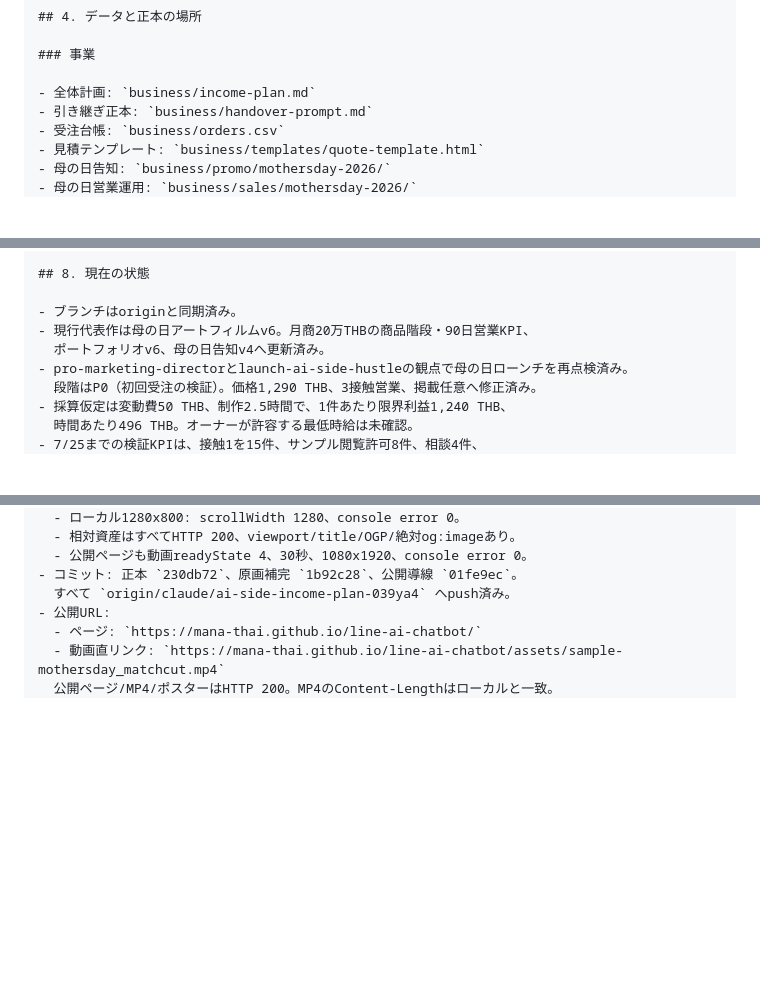
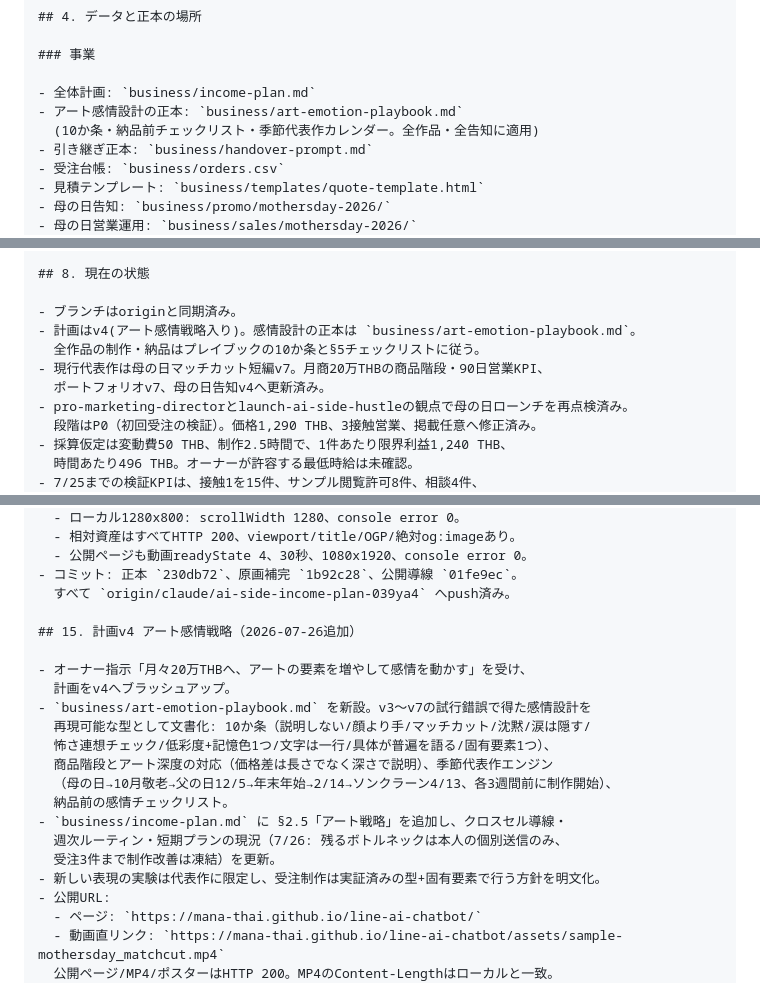
Before and after one commit to Mana-Thai/line-ai-chatbot, a Markdown page: business/handover-prompt.md, 3 parts joined by grey strips. GitHub-like rendering; blank space fills up the shorter version.

```diff
--- a/business/handover-prompt.md
+++ b/business/handover-prompt.md
@@ -222,6 +222,8 @@
 ### 事業
 
 - 全体計画: `business/income-plan.md`
+- アート感情設計の正本: `business/art-emotion-playbook.md`
+  (10か条・納品前チェックリスト・季節代表作カレンダー。全作品・全告知に適用)
 - 引き継ぎ正本: `business/handover-prompt.md`
 - 受注台帳: `business/orders.csv`
 - 見積テンプレート: `business/templates/quote-template.html`
@@ -342,8 +344,10 @@
 ## 8. 現在の状態
 
 - ブランチはoriginと同期済み。
-- 現行代表作は母の日アートフィルムv6。月商20万THBの商品階段・90日営業KPI、
-  ポートフォリオv6、母の日告知v4へ更新済み。
+- 計画はv4(アート感情戦略入り)。感情設計の正本は `business/art-emotion-playbook.md`。
+  全作品の制作・納品はプレイブックの10か条と§5チェックリストに従う。
+- 現行代表作は母の日マッチカット短編v7。月商20万THBの商品階段・90日営業KPI、
+  ポートフォリオv7、母の日告知v4へ更新済み。
 - pro-marketing-directorとlaunch-ai-side-hustleの観点で母の日ローンチを再点検済み。
   段階はP0（初回受注の検証）。価格1,290 THB、3接触営業、掲載任意へ修正済み。
 - 採算仮定は変動費50 THB、制作2.5時間で、1件あたり限界利益1,240 THB、
@@ -549,6 +553,21 @@
   - 公開ページも動画readyState 4、30秒、1080x1920、console error 0。
 - コミット: 正本 `230db72`、原画補完 `1b92c28`、公開導線 `01fe9ec`。
   すべて `origin/claude/ai-side-income-plan-039ya4` へpush済み。
+
+## 15. 計画v4 アート感情戦略（2026-07-26追加）
+
+- オーナー指示「月々20万THBへ、アートの要素を増やして感情を動かす」を受け、
+  計画をv4へブラッシュアップ。
+- `business/art-emotion-playbook.md` を新設。v3〜v7の試行錯誤で得た感情設計を
+  再現可能な型として文書化: 10か条（説明しない/顔より手/マッチカット/沈黙/涙は隠す/
+  怖さ連想チェック/低彩度+記憶色1つ/文字は一行/具体が普遍を語る/固有要素1つ）、
+  商品階段とアート深度の対応（価格差は長さでなく深さで説明）、季節代表作エンジン
+  （母の日→10月敬老→父の日12/5→年末年始→2/14→ソンクラーン4/13、各3週間前に制作開始）、
+  納品前の感情チェックリスト。
+- `business/income-plan.md` に §2.5「アート戦略」を追加し、クロスセル導線・
+  週次ルーティン・短期プランの現況（7/26: 残るボトルネックは本人の個別送信のみ、
+  受注3件まで制作改善は凍結）を更新。
+- 新しい表現の実験は代表作に限定し、受注制作は実証済みの型+固有要素で行う方針を明文化。
 - 公開URL:
   - ページ: `https://mana-thai.github.io/line-ai-chatbot/`
   - 動画直リンク: `https://mana-thai.github.io/line-ai-chatbot/assets/sample-mothersday_matchcut.mp4`
```
Also changed, not shown: other parts of business/handover-prompt.md (+1 -1 lines), business/art-emotion-playbook.md (added, +83 -0 lines), business/income-plan.md (+29 -3 lines).
